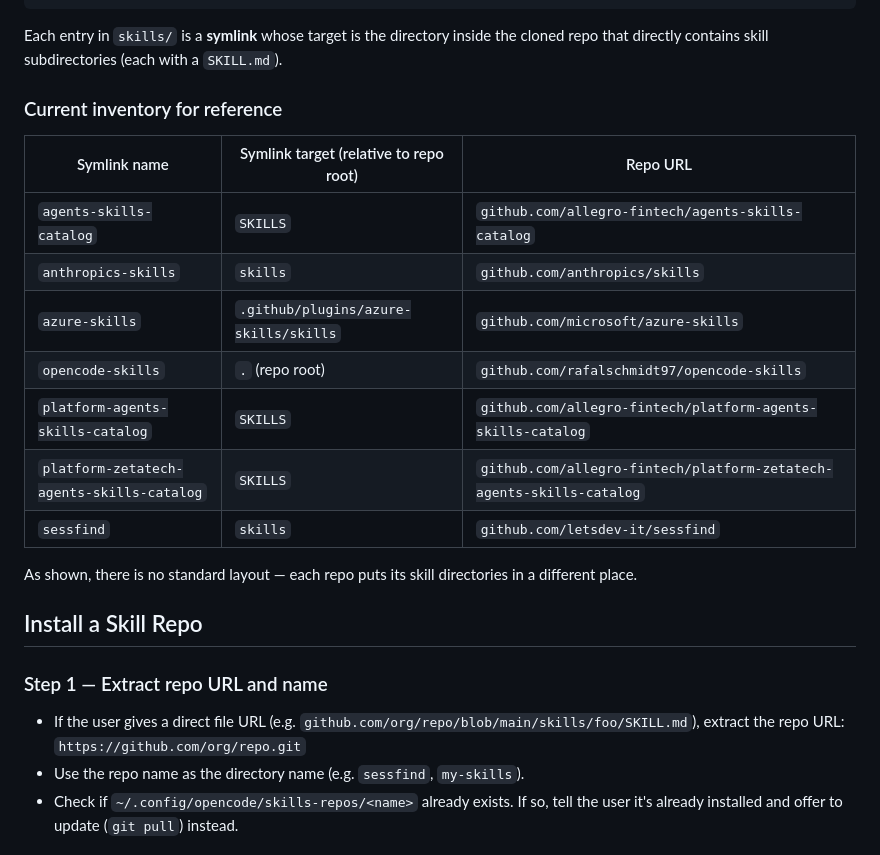
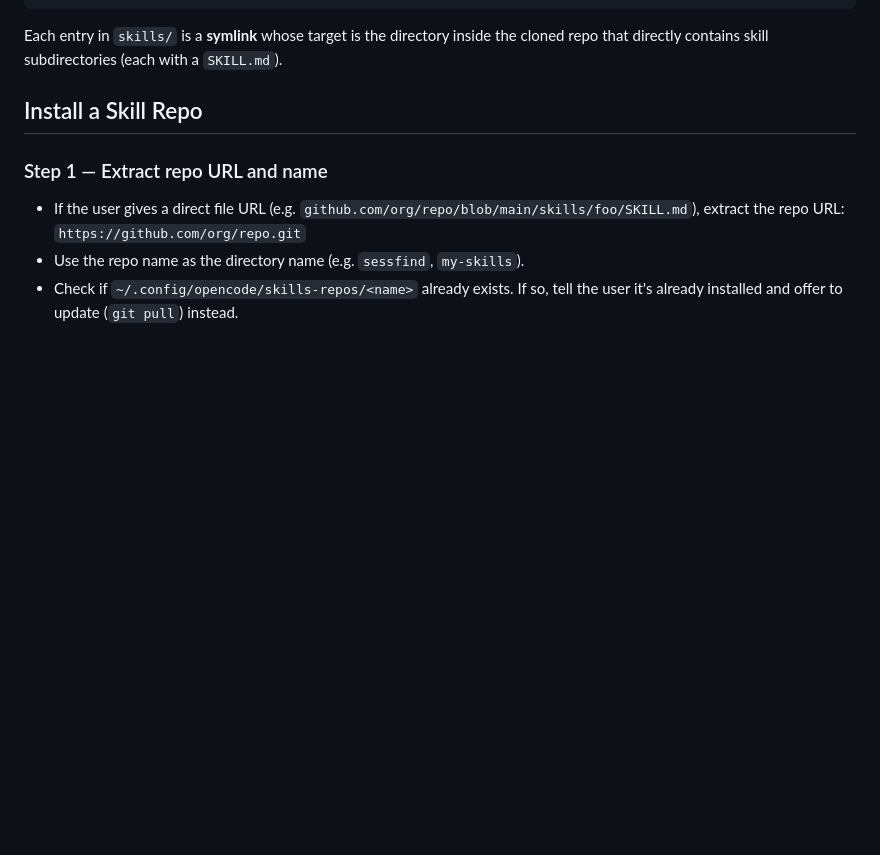
Before and after one commit to rafalschmidt97/opencode-skills, a Markdown page: install-skill-repo/SKILL.md, the part around the change. Drawn GitHub-style; blank space fills up the shorter version.

Commit message:
fix: remove hardcoded inventory from install-skill-repo skill

```diff
--- a/install-skill-repo/SKILL.md
+++ b/install-skill-repo/SKILL.md
@@ -28,19 +28,6 @@ OpenCode skills live in two directories:
 Each entry in `skills/` is a **symlink** whose target is the directory inside the cloned repo
 that directly contains skill subdirectories (each with a `SKILL.md`).
 
-### Current inventory for reference
-
-| Symlink name | Symlink target (relative to repo root) | Repo URL |
-|---|---|---|
-| `agents-skills-catalog` | `SKILLS` | `github.com/allegro-fintech/agents-skills-catalog` |
-| `anthropics-skills` | `skills` | `github.com/anthropics/skills` |
-| `azure-skills` | `.github/plugins/azure-skills/skills` | `github.com/microsoft/azure-skills` |
-| `opencode-skills` | `.` (repo root) | `github.com/rafalschmidt97/opencode-skills` |
-| `platform-agents-skills-catalog` | `SKILLS` | `github.com/allegro-fintech/platform-agents-skills-catalog` |
-| `platform-zetatech-agents-skills-catalog` | `SKILLS` | `github.com/allegro-fintech/platform-zetatech-agents-skills-catalog` |
-| `sessfind` | `skills` | `github.com/letsdev-it/sessfind` |
-
-As shown, there is no standard layout — each repo puts its skill directories in a different place.
 
 ## Install a Skill Repo
 
```
